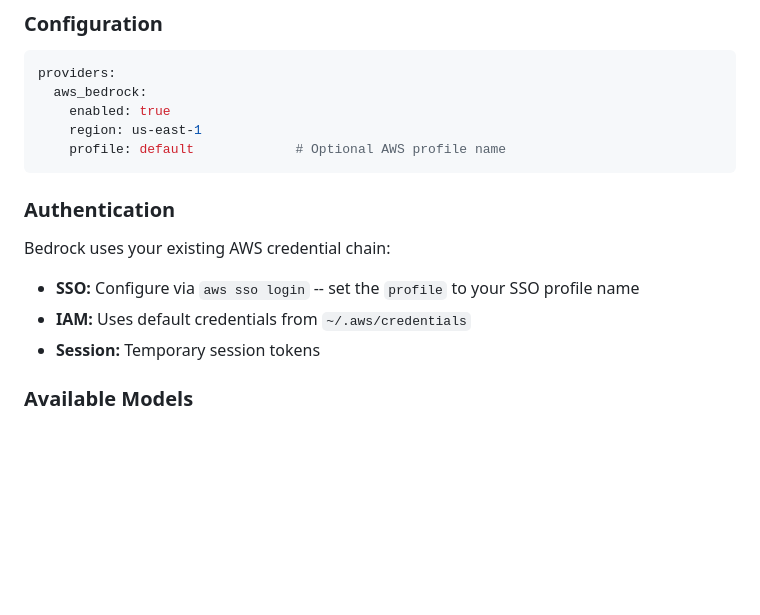
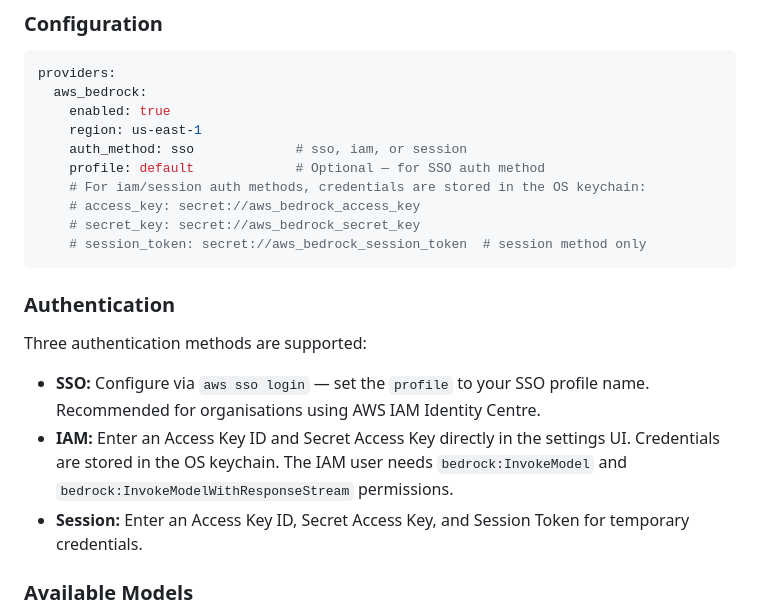
Before and after one commit to Cognisn/spark, a Markdown page: docs/providers.md, the part around the change. Rendered like a GitHub page; blank space fills up the shorter version.

Commit message:
Update Bedrock docs with IAM and session key authentication

````diff
--- a/docs/providers.md
+++ b/docs/providers.md
@@ -83,16 +83,21 @@ providers:
   aws_bedrock:
     enabled: true
     region: us-east-1
-    profile: default             # Optional AWS profile name
+    auth_method: sso             # sso, iam, or session
+    profile: default             # Optional — for SSO auth method
+    # For iam/session auth methods, credentials are stored in the OS keychain:
+    # access_key: secret://aws_bedrock_access_key
+    # secret_key: secret://aws_bedrock_secret_key
+    # session_token: secret://aws_bedrock_session_token  # session method only
 ```
 
 ### Authentication
 
-Bedrock uses your existing AWS credential chain:
+Three authentication methods are supported:
 
-- **SSO:** Configure via `aws sso login` -- set the `profile` to your SSO profile name
-- **IAM:** Uses default credentials from `~/.aws/credentials`
-- **Session:** Temporary session tokens
+- **SSO:** Configure via `aws sso login` — set the `profile` to your SSO profile name. Recommended for organisations using AWS IAM Identity Centre.
+- **IAM:** Enter an Access Key ID and Secret Access Key directly in the settings UI. Credentials are stored in the OS keychain. The IAM user needs `bedrock:InvokeModel` and `bedrock:InvokeModelWithResponseStream` permissions.
+- **Session:** Enter an Access Key ID, Secret Access Key, and Session Token for temporary credentials.
 
 ### Available Models
 
````
